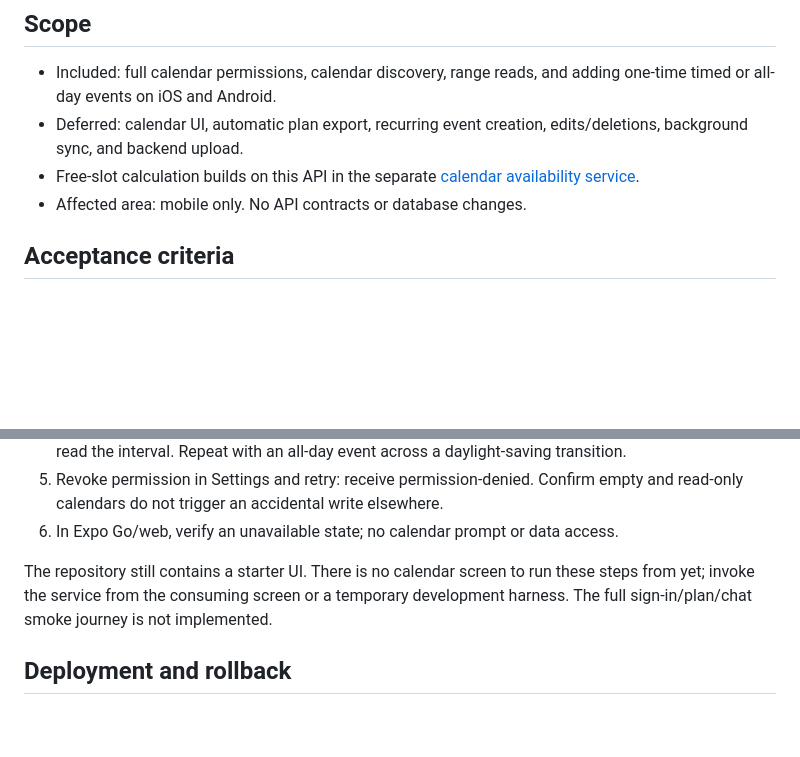
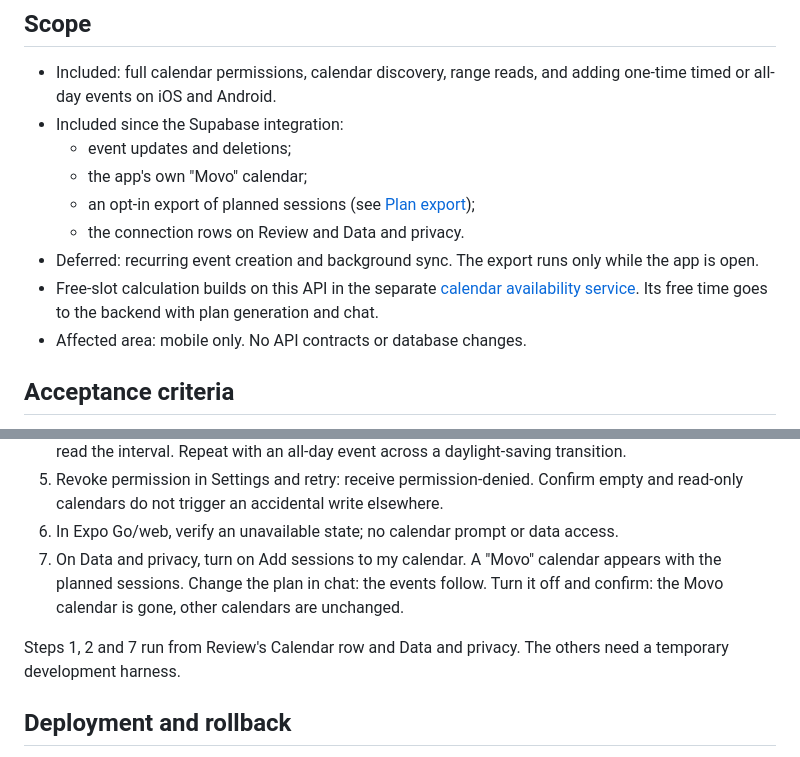
Before and after one commit to taqix/hackyeah-2026, a Markdown page: docs/features/device-calendar.md, 2 parts joined by grey strips. Drawn GitHub-style; blank space fills up the shorter version.

```diff
--- a/docs/features/device-calendar.md
+++ b/docs/features/device-calendar.md
@@ -13,10 +13,16 @@ mobile abstraction without exposing Expo shared objects to callers.
 
 - Included: full calendar permissions, calendar discovery, range reads, and adding
   one-time timed or all-day events on iOS and Android.
-- Deferred: calendar UI, automatic plan export, recurring event creation,
-  edits/deletions, background sync, and backend upload.
+- Included since the Supabase integration:
+  - event updates and deletions;
+  - the app's own "Movo" calendar;
+  - an opt-in export of planned sessions (see [Plan export](#plan-export-opt-in));
+  - the connection rows on Review and Data and privacy.
+- Deferred: recurring event creation and background sync. The export runs
+  only while the app is open.
 - Free-slot calculation builds on this API in the separate
-  [calendar availability service](calendar-availability.md).
+  [calendar availability service](calendar-availability.md). Its free time
+  goes to the backend with plan generation and chat.
 - Affected area: mobile only. No API contracts or database changes.
 
 ## Acceptance criteria
@@ -173,10 +231,13 @@ Device smoke test (pending; use a disposable test calendar):
 5. Revoke permission in Settings and retry: receive permission-denied. Confirm
    empty and read-only calendars do not trigger an accidental write elsewhere.
 6. In Expo Go/web, verify an unavailable state; no calendar prompt or data access.
+7. On Data and privacy, turn on Add sessions to my calendar. A "Movo" calendar
+   appears with the planned sessions. Change the plan in chat: the events
+   follow. Turn it off and confirm: the Movo calendar is gone, other
+   calendars are unchanged.
 
-The repository still contains a starter UI. There is no calendar screen to run
-these steps from yet; invoke the service from the consuming screen or a temporary
-development harness. The full sign-in/plan/chat smoke journey is not implemented.
+Steps 1, 2 and 7 run from Review's Calendar row and Data and privacy. The
+others need a temporary development harness.
 
 ## Deployment and rollback
 
```
Also changed, not shown: other parts of docs/features/device-calendar.md (+59 -7 lines), docs/features/calendar-availability.md (+45 -5 lines).
